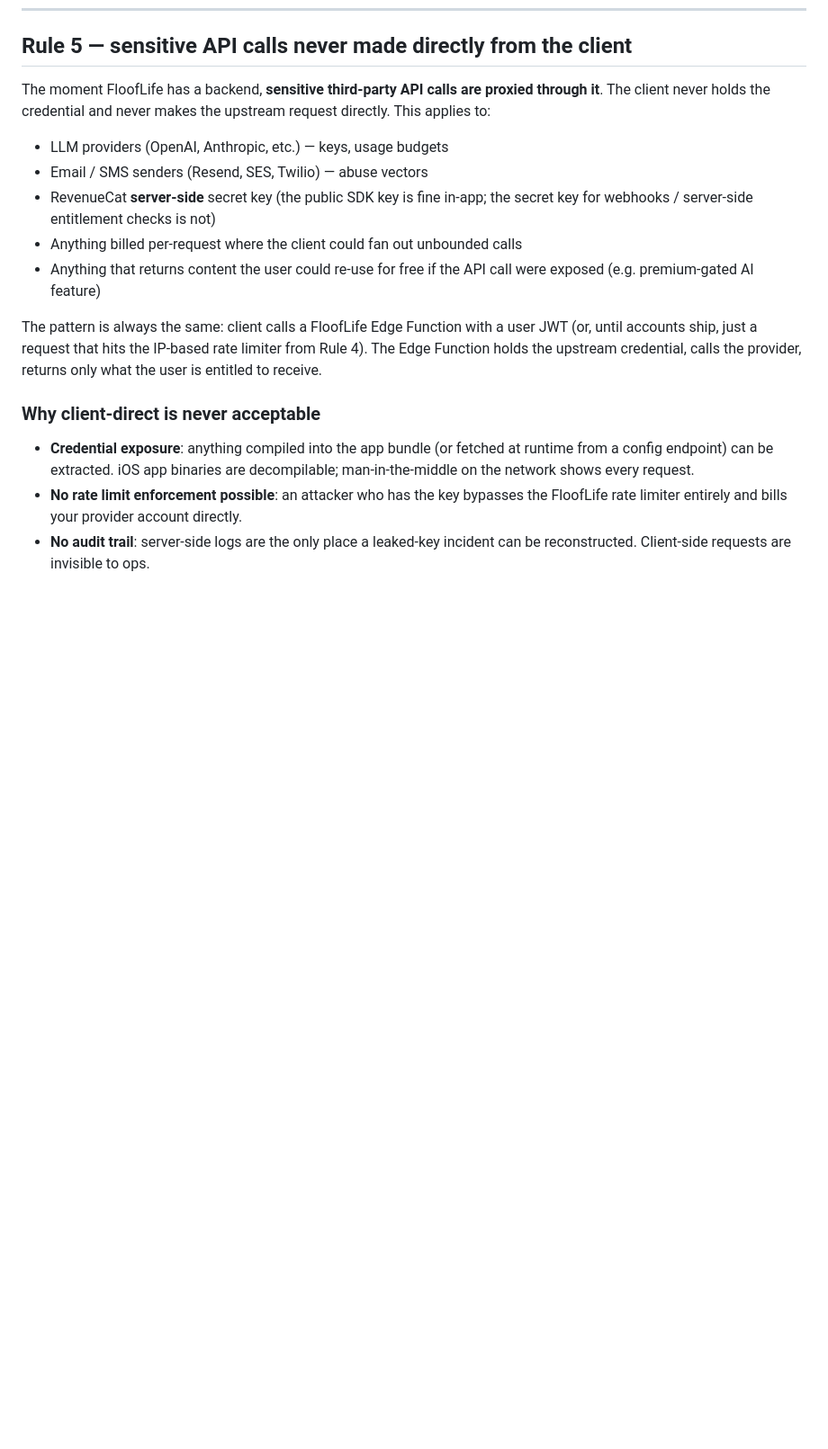
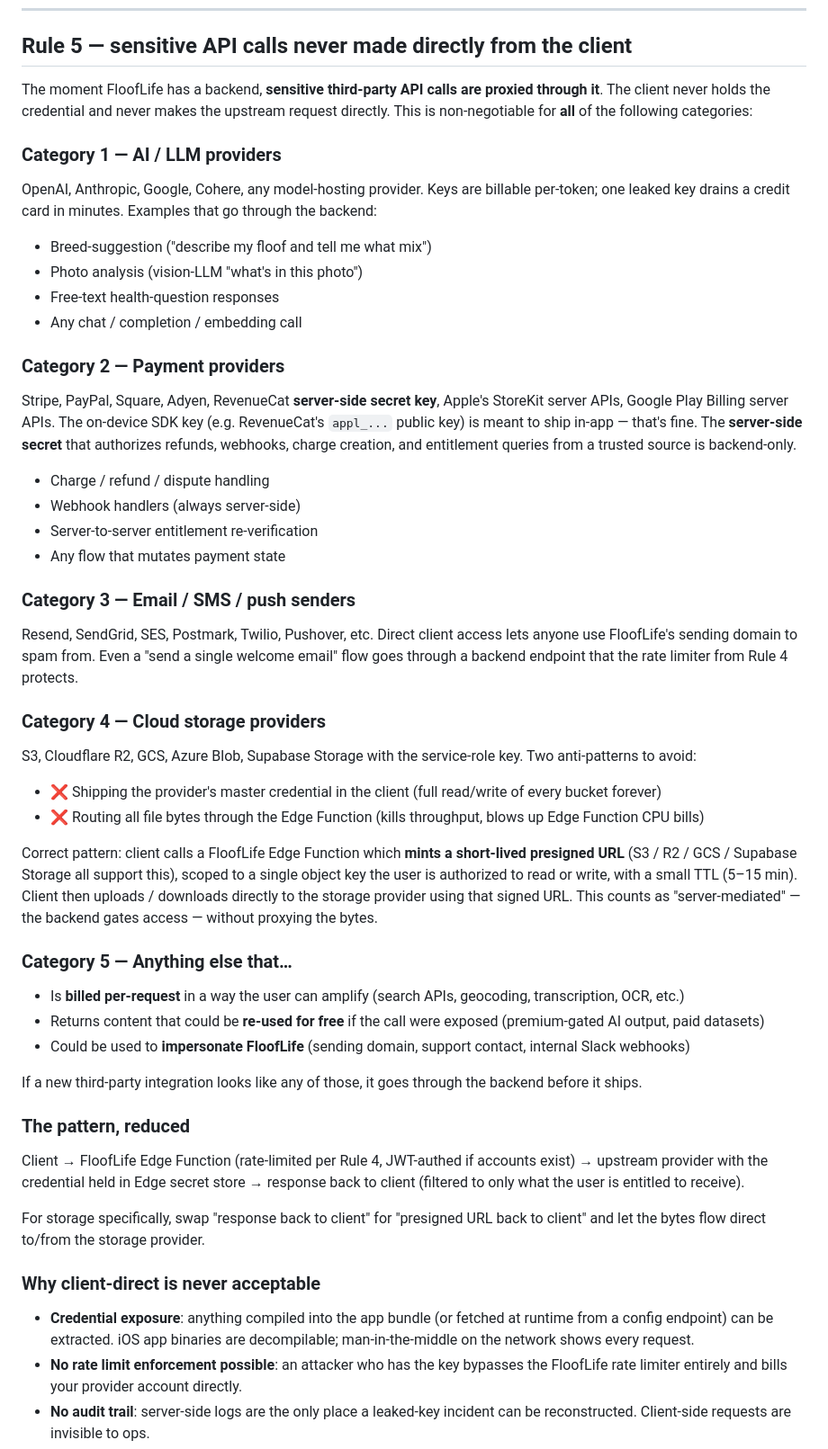
Before and after one commit to bassklaft/stick-around, a Markdown page: docs/security-non-negotiables.md, the part around the change. Shown at 90% size. Drawn GitHub-style; blank space fills up the shorter version.

Commit message:
docs(security): expand Rule 5 with explicit categories — payments, storage, AI, mail
Per follow-up: explicitly enumerate the categories of third-party
APIs that must be backend-mediated. The earlier draft mentioned
LLMs and mailers but was vague on payments and storage.

Now broken into five categories with examples:
1. AI / LLM providers (OpenAI, Anthropic, etc.)
2. Payment providers (Stripe, PayPal, RevenueCat secret key,
   StoreKit/Google Play server APIs)
3. Email / SMS / push senders (Resend, SES, Twilio, etc.)
4. Cloud storage providers (S3, R2, GCS, Supabase Storage) —
   note the presigned-URL pattern: backend mints short-lived
   scoped URLs, client uploads/downloads direct to storage.
   Counts as server-mediated without bytes through Edge.
5. Catch-all — anything billed per-request, re-usable for free
   if exposed, or could impersonate FloofLife.

```diff
--- a/docs/security-non-negotiables.md
+++ b/docs/security-non-negotiables.md
@@ -250,15 +250,44 @@ Suggested starting tiers (review before any feature ships, these are illustrativ
 
 ## Rule 5 — sensitive API calls never made directly from the client
 
-The moment FloofLife has a backend, **sensitive third-party API calls are proxied through it**. The client never holds the credential and never makes the upstream request directly. This applies to:
+The moment FloofLife has a backend, **sensitive third-party API calls are proxied through it**. The client never holds the credential and never makes the upstream request directly. This is non-negotiable for **all** of the following categories:
 
-- LLM providers (OpenAI, Anthropic, etc.) — keys, usage budgets
-- Email / SMS senders (Resend, SES, Twilio) — abuse vectors
-- RevenueCat **server-side** secret key (the public SDK key is fine in-app; the secret key for webhooks / server-side entitlement checks is not)
-- Anything billed per-request where the client could fan out unbounded calls
-- Anything that returns content the user could re-use for free if the API call were exposed (e.g. premium-gated AI feature)
+### Category 1 — AI / LLM providers
+OpenAI, Anthropic, Google, Cohere, any model-hosting provider. Keys are billable per-token; one leaked key drains a credit card in minutes. Examples that go through the backend:
+- Breed-suggestion ("describe my floof and tell me what mix")
+- Photo analysis (vision-LLM "what's in this photo")
+- Free-text health-question responses
+- Any chat / completion / embedding call
 
-The pattern is always the same: client calls a FloofLife Edge Function with a user JWT (or, until accounts ship, just a request that hits the IP-based rate limiter from Rule 4). The Edge Function holds the upstream credential, calls the provider, returns only what the user is entitled to receive.
+### Category 2 — Payment providers
+Stripe, PayPal, Square, Adyen, RevenueCat **server-side secret key**, Apple's StoreKit server APIs, Google Play Billing server APIs. The on-device SDK key (e.g. RevenueCat's `appl_...` public key) is meant to ship in-app — that's fine. The **server-side secret** that authorizes refunds, webhooks, charge creation, and entitlement queries from a trusted source is backend-only.
+- Charge / refund / dispute handling
+- Webhook handlers (always server-side)
+- Server-to-server entitlement re-verification
+- Any flow that mutates payment state
+
+### Category 3 — Email / SMS / push senders
+Resend, SendGrid, SES, Postmark, Twilio, Pushover, etc. Direct client access lets anyone use FloofLife's sending domain to spam from. Even a "send a single welcome email" flow goes through a backend endpoint that the rate limiter from Rule 4 protects.
+
+### Category 4 — Cloud storage providers
+S3, Cloudflare R2, GCS, Azure Blob, Supabase Storage with the service-role key. Two anti-patterns to avoid:
+- ❌ Shipping the provider's master credential in the client (full read/write of every bucket forever)
+- ❌ Routing all file bytes through the Edge Function (kills throughput, blows up Edge Function CPU bills)
+
+Correct pattern: client calls a FloofLife Edge Function which **mints a short-lived presigned URL** (S3 / R2 / GCS / Supabase Storage all support this), scoped to a single object key the user is authorized to read or write, with a small TTL (5–15 min). Client then uploads / downloads directly to the storage provider using that signed URL. This counts as "server-mediated" — the backend gates access — without proxying the bytes.
+
+### Category 5 — Anything else that…
+- Is **billed per-request** in a way the user can amplify (search APIs, geocoding, transcription, OCR, etc.)
+- Returns content that could be **re-used for free** if the call were exposed (premium-gated AI output, paid datasets)
+- Could be used to **impersonate FloofLife** (sending domain, support contact, internal Slack webhooks)
+
+If a new third-party integration looks like any of those, it goes through the backend before it ships.
+
+### The pattern, reduced
+
+Client → FloofLife Edge Function (rate-limited per Rule 4, JWT-authed if accounts exist) → upstream provider with the credential held in Edge secret store → response back to client (filtered to only what the user is entitled to receive).
+
+For storage specifically, swap "response back to client" for "presigned URL back to client" and let the bytes flow direct to/from the storage provider.
 
 ### Why client-direct is never acceptable
 
```
